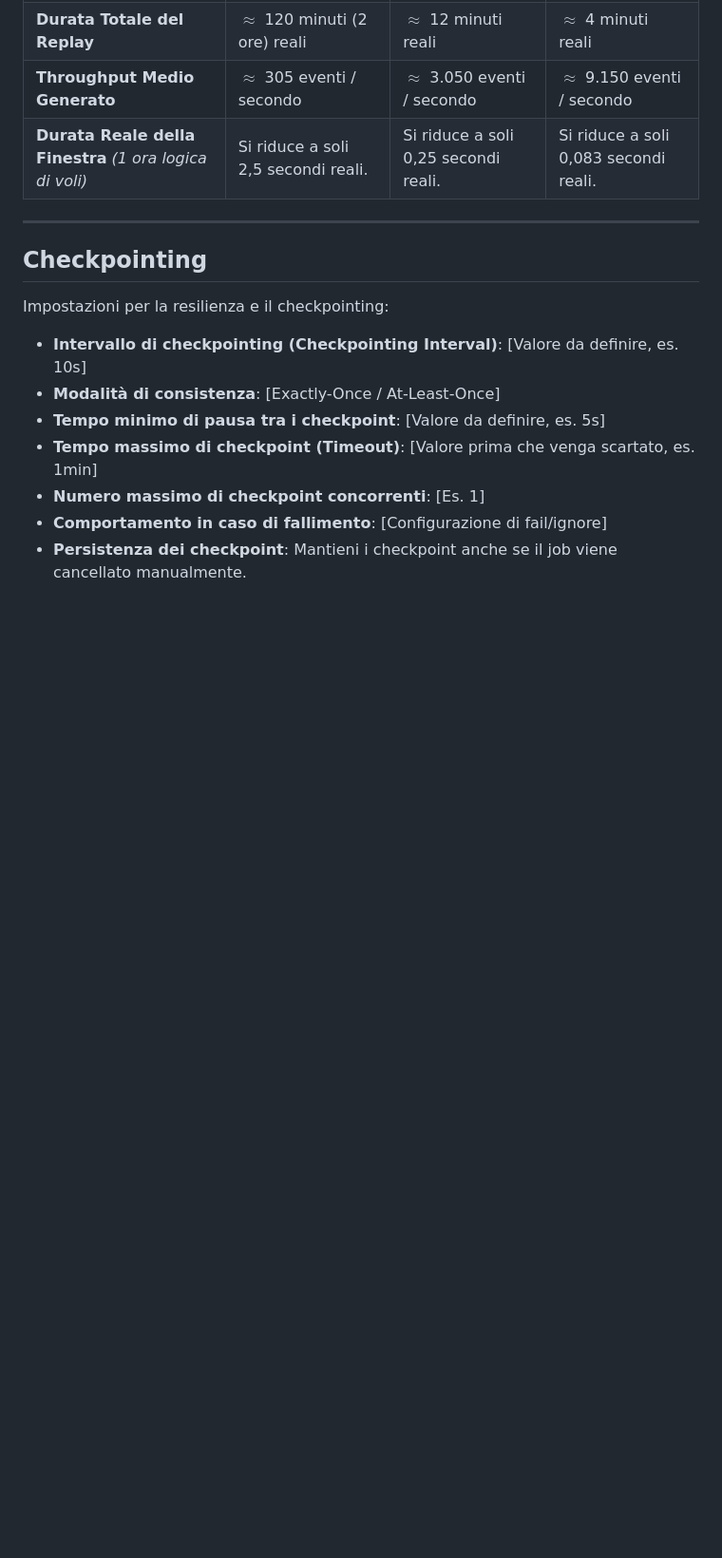
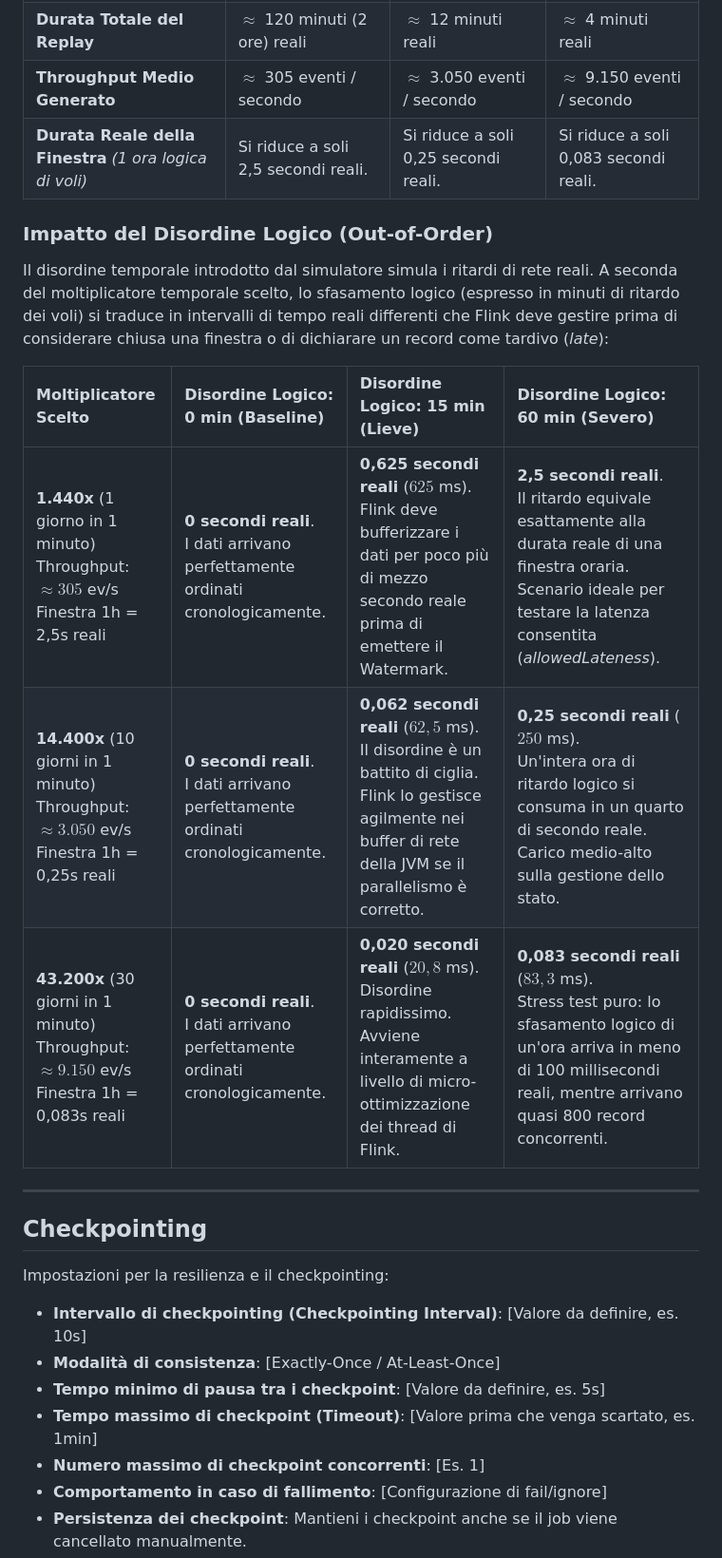
Before and after one commit to flavio-simonelli/flight-streaming-distributed-analysis, a Markdown page: PLANNING.md, the part around one of its changes. Shown at 95% size. Drawn GitHub-style; blank space fills up the shorter version.

```diff
--- a/PLANNING.md
+++ b/PLANNING.md
@@ -441,6 +441,16 @@ A velocità normale, il sistema riceverebbe in media solo 1 volo ogni 5 secondi.
 | **Durata Totale del Replay** | $\approx$ 120 minuti (2 ore) reali | $\approx$ 12 minuti reali | $\approx$ 4 minuti reali |
 | **Throughput Medio Generato** | $\approx$ 305 eventi / secondo | $\approx$ 3.050 eventi / secondo | $\approx$ 9.150 eventi / secondo |
 | **Durata Reale della Finestra** *(1 ora logica di voli)* | Si riduce a soli 2,5 secondi reali. | Si riduce a soli 0,25 secondi reali. | Si riduce a soli 0,083 secondi reali. |
+
+### Impatto del Disordine Logico (Out-of-Order)
+
+Il disordine temporale introdotto dal simulatore simula i ritardi di rete reali. A seconda del moltiplicatore temporale scelto, lo sfasamento logico (espresso in minuti di ritardo dei voli) si traduce in intervalli di tempo reali differenti che Flink deve gestire prima di considerare chiusa una finestra o di dichiarare un record come tardivo (*late*):
+
+| Moltiplicatore Scelto | Disordine Logico: 0 min (Baseline) | Disordine Logico: 15 min (Lieve) | Disordine Logico: 60 min (Severo) |
+| :--- | :--- | :--- | :--- |
+| **1.440x** (1 giorno in 1 minuto)<br>Throughput: $\approx 305$ ev/s<br>Finestra 1h = 2,5s reali | **0 secondi reali**.<br>I dati arrivano perfettamente ordinati cronologicamente. | **0,625 secondi reali** ($625$ ms).<br>Flink deve bufferizzare i dati per poco più di mezzo secondo reale prima di emettere il Watermark. | **2,5 secondi reali**.<br>Il ritardo equivale esattamente alla durata reale di una finestra oraria. Scenario ideale per testare la latenza consentita (*allowedLateness*). |
+| **14.400x** (10 giorni in 1 minuto)<br>Throughput: $\approx 3.050$ ev/s<br>Finestra 1h = 0,25s reali | **0 secondi reali**.<br>I dati arrivano perfettamente ordinati cronologicamente. | **0,062 secondi reali** ($62,5$ ms).<br>Il disordine è un battito di ciglia. Flink lo gestisce agilmente nei buffer di rete della JVM se il parallelismo è corretto. | **0,25 secondi reali** ($250$ ms).<br>Un'intera ora di ritardo logico si consuma in un quarto di secondo reale. Carico medio-alto sulla gestione dello stato. |
+| **43.200x** (30 giorni in 1 minuto)<br>Throughput: $\approx 9.150$ ev/s<br>Finestra 1h = 0,083s reali | **0 secondi reali**.<br>I dati arrivano perfettamente ordinati cronologicamente. | **0,020 secondi reali** ($20,8$ ms).<br>Disordine rapidissimo. Avviene interamente a livello di micro-ottimizzazione dei thread di Flink. | **0,083 secondi reali** ($83,3$ ms).<br>Stress test puro: lo sfasamento logico di un'ora arriva in meno di 100 millisecondi reali, mentre arrivano quasi 800 record concorrenti. |
 
 ---
 
```
Also changed, not shown: other parts of PLANNING.md (+29 -2 lines).
